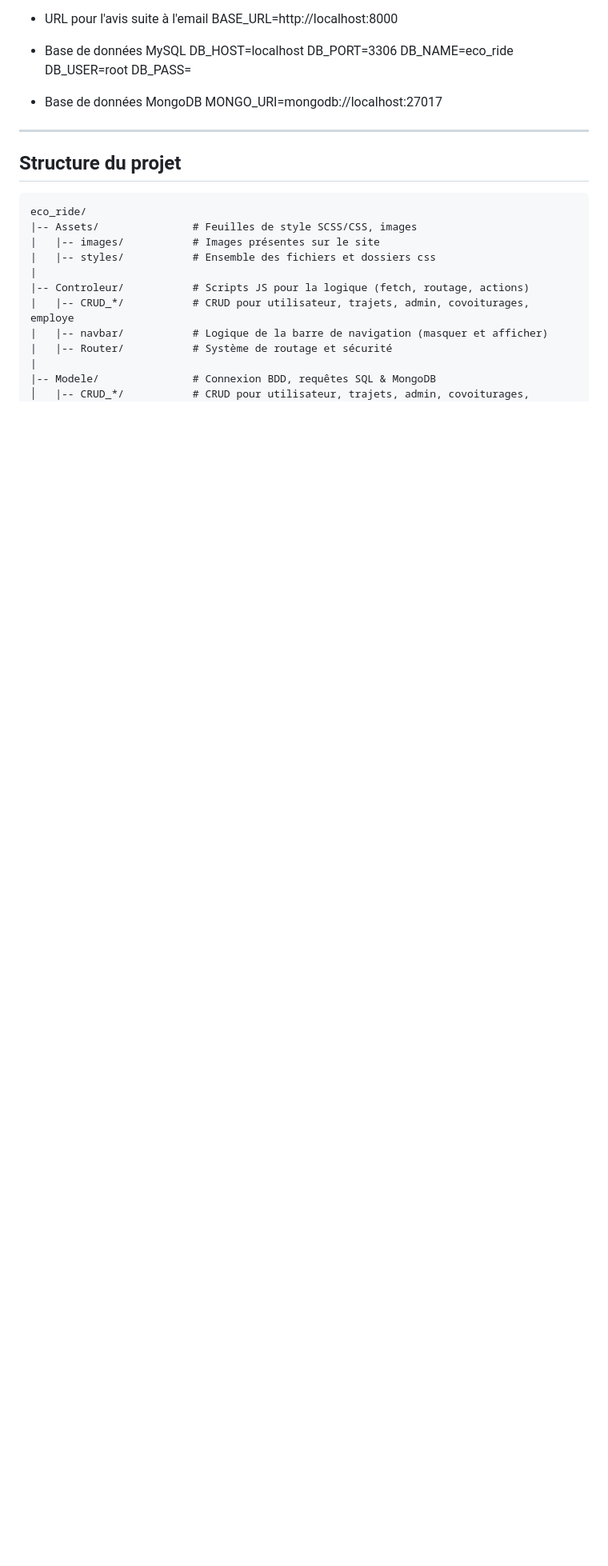
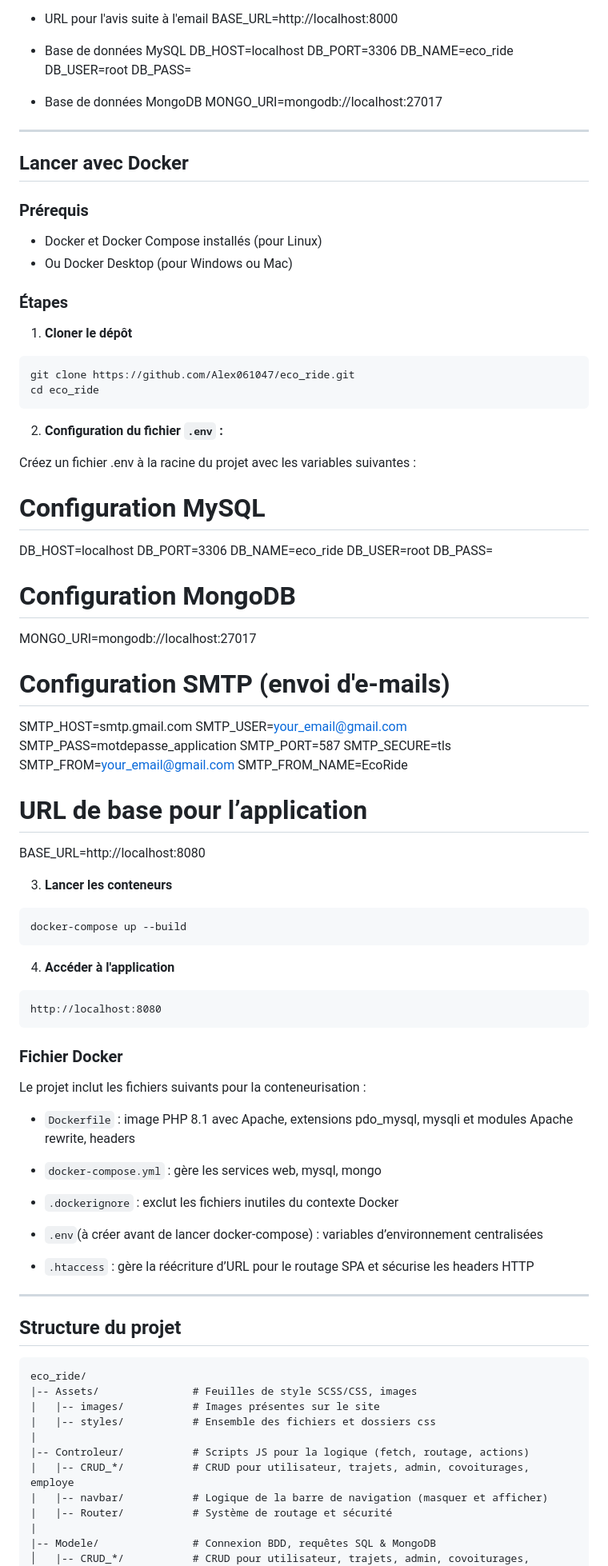
Before and after one commit to Alex061047/eco_ride, a Markdown page: README.md, the part around the change printed below. Shown: that part at 80% size. Drawn GitHub-style; blank space fills up the shorter version.

Commit message:
Actualisation README.md avec Docker

````diff
--- a/README.md
+++ b/README.md
@@ -133,6 +133,73 @@ MONGO_URI=mongodb://localhost:27017
 
 ---
 
+## Lancer avec Docker
+
+
+### Prérequis
+* Docker et Docker Compose installés (pour Linux)
+* Ou Docker Desktop (pour Windows ou Mac)
+
+### Étapes
+1. **Cloner le dépôt**
+
+```bash
+git clone https://github.com/Alex061047/eco_ride.git
+cd eco_ride
+```
+
+2. **Configuration du fichier `.env` :**
+
+Créez un fichier .env à la racine du projet avec les variables suivantes :
+# Configuration MySQL
+DB_HOST=localhost
+DB_PORT=3306
+DB_NAME=eco_ride
+DB_USER=root
+DB_PASS=
+
+# Configuration MongoDB
+MONGO_URI=mongodb://localhost:27017
+
+# Configuration SMTP (envoi d'e-mails)
+SMTP_HOST=smtp.gmail.com
+SMTP_USER=your_email@gmail.com
+SMTP_PASS=motdepasse_application
+SMTP_PORT=587
+SMTP_SECURE=tls
+SMTP_FROM=your_email@gmail.com
+SMTP_FROM_NAME=EcoRide
+
+# URL de base pour l’application
+BASE_URL=http://localhost:8080
+
+
+3. **Lancer les conteneurs**
+
+```bash
+docker-compose up --build
+```
+
+4. **Accéder à l'application**
+
+```
+http://localhost:8080
+```
+### Fichier Docker
+Le projet inclut les fichiers suivants pour la conteneurisation :
+
+* `Dockerfile` : image PHP 8.1 avec Apache, extensions pdo_mysql, mysqli et modules Apache rewrite, headers
+
+* `docker-compose.yml` : gère les services web, mysql, mongo
+
+* `.dockerignore` : exclut les fichiers inutiles du contexte Docker
+
+* `.env`(à créer avant de lancer docker-compose) : variables d’environnement centralisées
+
+* `.htaccess` : gère la réécriture d’URL pour le routage SPA et sécurise les headers HTTP
+
+---
+
 ## Structure du projet
 
 ```
````
Also changed, not shown: other parts of README.md (+5 -0 lines).
